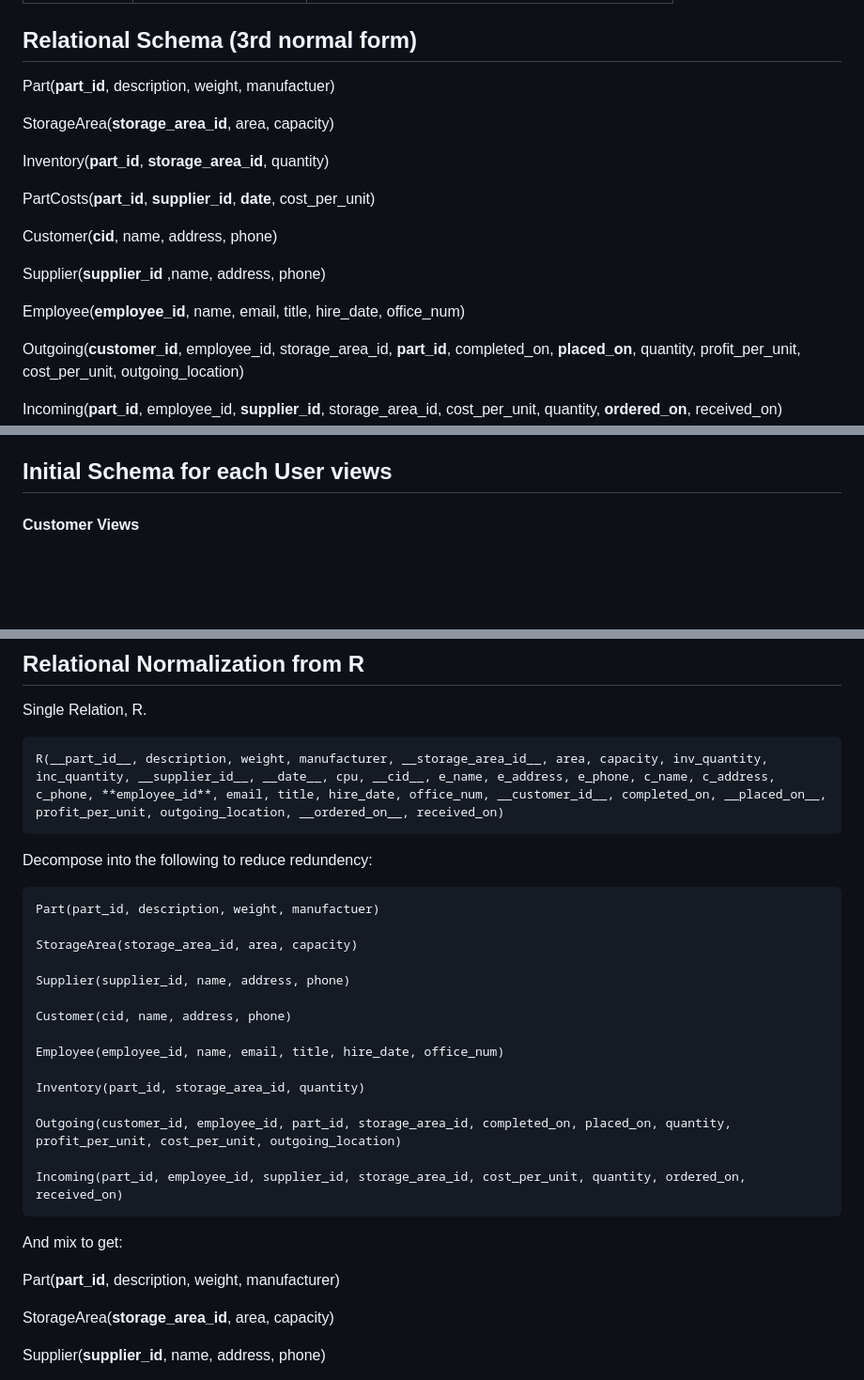
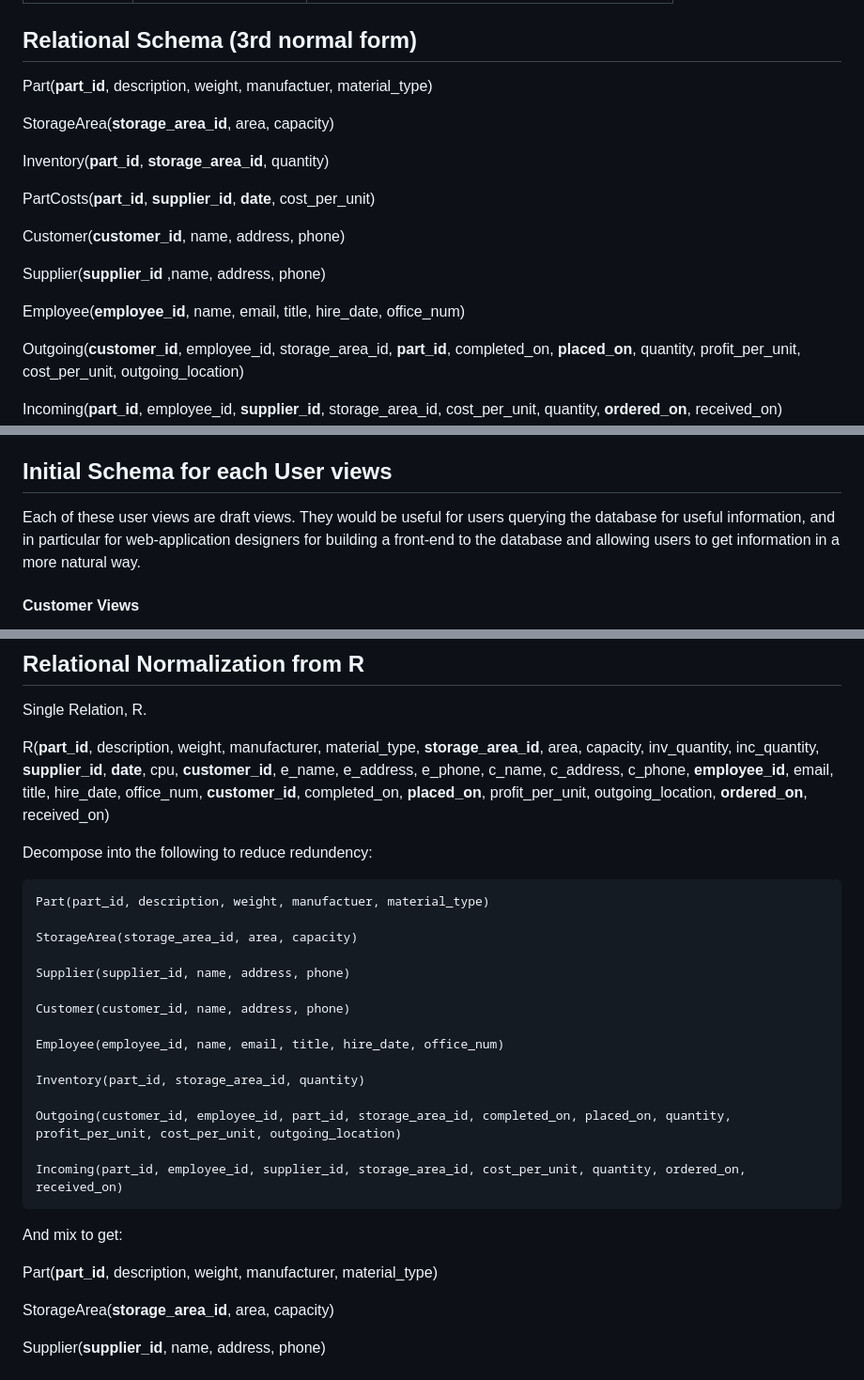
Before and after one commit to ericTrautsch/mysql-docker-cs4400-project, a Markdown page: docs/Deliverable4.md, 3 parts joined by grey strips. Shown at 94% size. Drawn GitHub-style; blank space fills up the shorter version.

Commit message:
Update Deliverable4

````diff
--- a/docs/Deliverable4.md
+++ b/docs/Deliverable4.md
@@ -161,7 +161,7 @@ Based on the above ER model, the attributes are as follows:
 
 ## Relational Schema (3rd normal form)
 
-Part(__part_id__, description, weight, manufactuer)
+Part(__part_id__, description, weight, manufactuer, material_type)
 
 StorageArea(__storage_area_id__, area, capacity)
 
@@ -169,11 +169,11 @@ Inventory(__part_id__, __storage_area_id__, quantity)
 
 PartCosts(__part_id__, __supplier_id__, __date__, cost_per_unit)
 
-Customer(__cid__, name, address, phone)
+Customer(__customer_id__, name, address, phone)
 
 Supplier(__supplier_id__ ,name, address, phone)
 
-Employee(**employee_id**, name, email, title, hire_date, office_num)
+Employee(__employee_id__, name, email, title, hire_date, office_num)
 
 Outgoing(__customer_id__, employee_id, storage_area_id, __part_id__, completed_on, __placed_on__, quantity, profit_per_unit, cost_per_unit, outgoing_location)
 
@@ -224,6 +224,8 @@ Only one relation was decomposed, PartCosts from Inventory.
 -   Employee(employee_id) → name, address, phone, office_num, email, title, hire_date
 
 ## Initial Schema for each User views
+
+Each of these user views are draft views. They would be useful for users querying the database for useful information, and in particular for web-application designers for building a front-end to the database and allowing users to get information in a more natural way.
 
 #### Customer Views
 
@@ -316,22 +318,20 @@ Using CRUD (Create, Read, Update, Delete) to show permissions on each table by e
 
 Single Relation, R.
 
-```markdown
-R(__part_id__, description, weight, manufacturer, __storage_area_id__, area, capacity, inv_quantity, inc_quantity, __supplier_id__, __date__, cpu, __cid__, e_name, e_address, e_phone, c_name, c_address, c_phone, **employee_id**, email, title, hire_date, office_num, __customer_id__, completed_on, __placed_on__, profit_per_unit, outgoing_location, __ordered_on__, received_on)
-```
+R(__part_id__, description, weight, manufacturer, material_type, __storage_area_id__, area, capacity, inv_quantity, inc_quantity, __supplier_id__, __date__, cpu, __customer_id__, e_name, e_address, e_phone, c_name, c_address, c_phone, **employee_id**, email, title, hire_date, office_num, __customer_id__, completed_on, __placed_on__, profit_per_unit, outgoing_location, __ordered_on__, received_on)
 
 
 Decompose into the following to reduce redundency:
 
 
 ```
-Part(part_id, description, weight, manufactuer)
+Part(part_id, description, weight, manufactuer, material_type)
 
 StorageArea(storage_area_id, area, capacity)
 
 Supplier(supplier_id, name, address, phone)
 
-Customer(cid, name, address, phone)
+Customer(customer_id, name, address, phone)
 
 Employee(employee_id, name, email, title, hire_date, office_num)
 
@@ -345,7 +345,7 @@ Incoming(part_id, employee_id, supplier_id, storage_area_id, cost_per_unit, quan
 And mix to get:
 
 
-Part(__part_id__, description, weight, manufacturer)
+Part(__part_id__, description, weight, manufacturer, material_type)
 
 StorageArea(__storage_area_id__, area, capacity)
 
````
